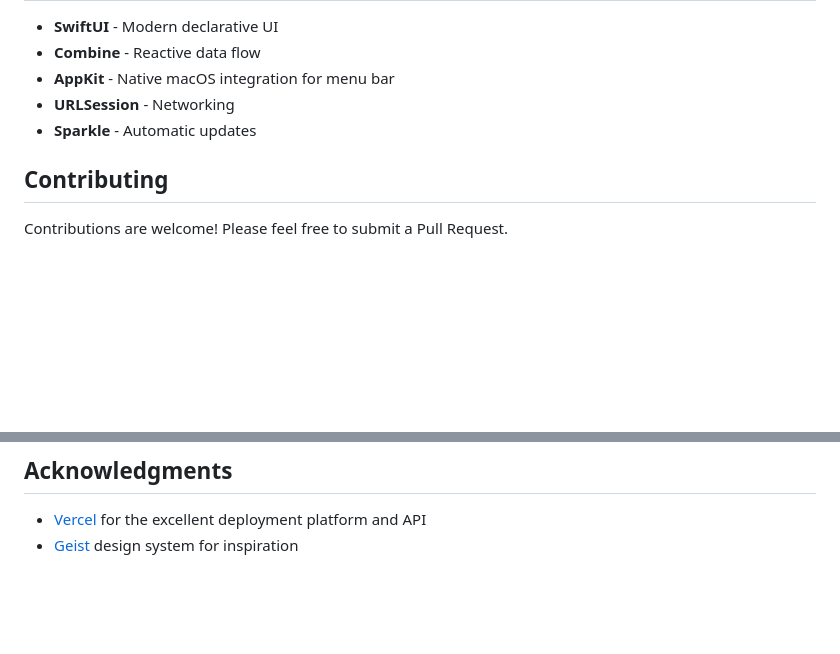
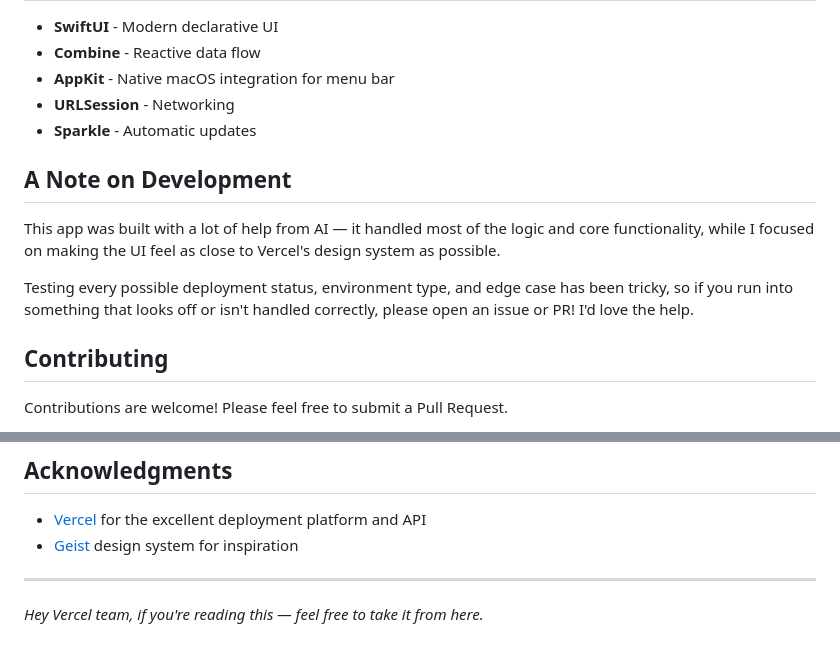
Before and after one commit to ryanjmarcus/vercel-menu-bar, a Markdown page: README.md, 2 parts joined by grey strips. Drawn GitHub-style; blank space fills up the shorter version.

Commit message:
Add note about AI-assisted development

```diff
--- a/README.md
+++ b/README.md
@@ -118,6 +118,12 @@ vercel-menu-bar/
 - **URLSession** - Networking
 - **Sparkle** - Automatic updates
 
+## A Note on Development
+
+This app was built with a lot of help from AI — it handled most of the logic and core functionality, while I focused on making the UI feel as close to Vercel's design system as possible.
+
+Testing every possible deployment status, environment type, and edge case has been tricky, so if you run into something that looks off or isn't handled correctly, please open an issue or PR! I'd love the help.
+
 ## Contributing
 
 Contributions are welcome! Please feel free to submit a Pull Request.
@@ -136,3 +142,7 @@ This project is licensed under the MIT License - see the [LICENSE](LICENSE) file
 
 - [Vercel](https://vercel.com) for the excellent deployment platform and API
 - [Geist](https://vercel.com/geist) design system for inspiration
+
+---
+
+*Hey Vercel team, if you're reading this — feel free to take it from here.*
```
